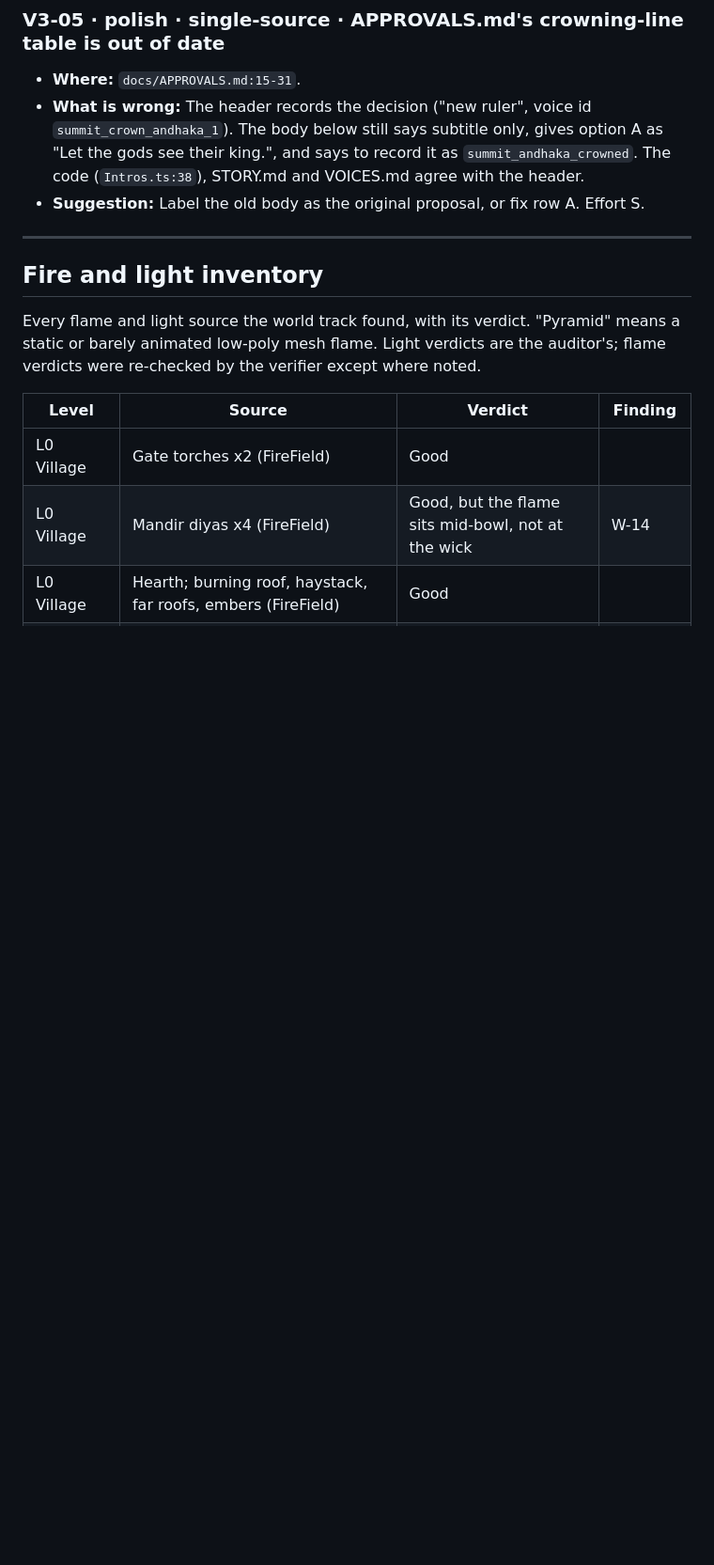
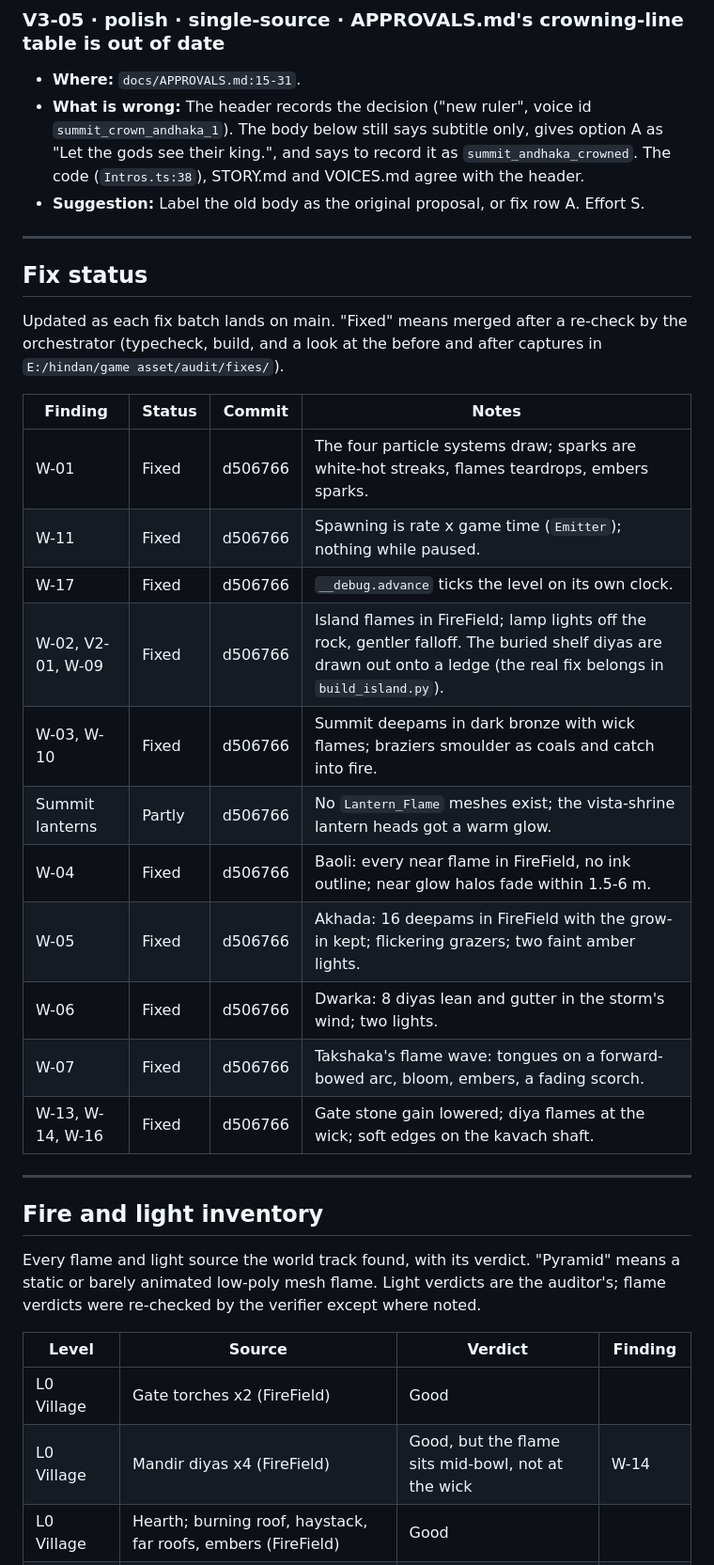
Before and after one commit to TejasGov/Yudhveer, a Markdown page: docs/AUDIT.md, the part around the change. Shown at 94% size. Rendered like a GitHub page; blank space fills up the shorter version.

Commit message:
Audit: fix status table, the fire pass
Co-Authored-By: Claude Opus 5.5 <noreply@anthropic.com>

```diff
--- a/docs/AUDIT.md
+++ b/docs/AUDIT.md
@@ -449,6 +449,27 @@ Dialogue line rewrites and costs are in `docs/proposals/DIALOGUE.md`. V3-02, V3-
 
 ---
 
+## Fix status
+
+Updated as each fix batch lands on main. "Fixed" means merged after a re-check by the orchestrator (typecheck, build,
+and a look at the before and after captures in `E:/hindan/game asset/audit/fixes/`).
+
+| Finding | Status | Commit | Notes |
+|---|---|---|---|
+| W-01 | Fixed | d506766 | The four particle systems draw; sparks are white-hot streaks, flames teardrops, embers sparks. |
+| W-11 | Fixed | d506766 | Spawning is rate x game time (`Emitter`); nothing while paused. |
+| W-17 | Fixed | d506766 | `__debug.advance` ticks the level on its own clock. |
+| W-02, V2-01, W-09 | Fixed | d506766 | Island flames in FireField; lamp lights off the rock, gentler falloff. The buried shelf diyas are drawn out onto a ledge (the real fix belongs in `build_island.py`). |
+| W-03, W-10 | Fixed | d506766 | Summit deepams in dark bronze with wick flames; braziers smoulder as coals and catch into fire. |
+| Summit lanterns | Partly | d506766 | No `Lantern_Flame` meshes exist; the vista-shrine lantern heads got a warm glow. |
+| W-04 | Fixed | d506766 | Baoli: every near flame in FireField, no ink outline; near glow halos fade within 1.5-6 m. |
+| W-05 | Fixed | d506766 | Akhada: 16 deepams in FireField with the grow-in kept; flickering grazers; two faint amber lights. |
+| W-06 | Fixed | d506766 | Dwarka: 8 diyas lean and gutter in the storm's wind; two lights. |
+| W-07 | Fixed | d506766 | Takshaka's flame wave: tongues on a forward-bowed arc, bloom, embers, a fading scorch. |
+| W-13, W-14, W-16 | Fixed | d506766 | Gate stone gain lowered; diya flames at the wick; soft edges on the kavach shaft. |
+
+---
+
 ## Fire and light inventory
 
 Every flame and light source the world track found, with its verdict. "Pyramid" means a static or barely animated low-poly mesh flame. Light verdicts are the auditor's; flame verdicts were re-checked by the verifier except where noted.
```
